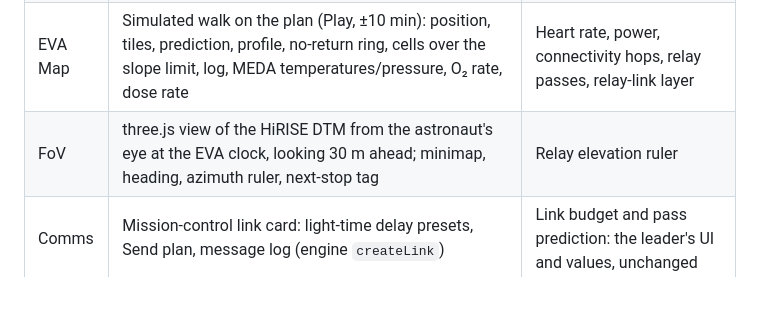
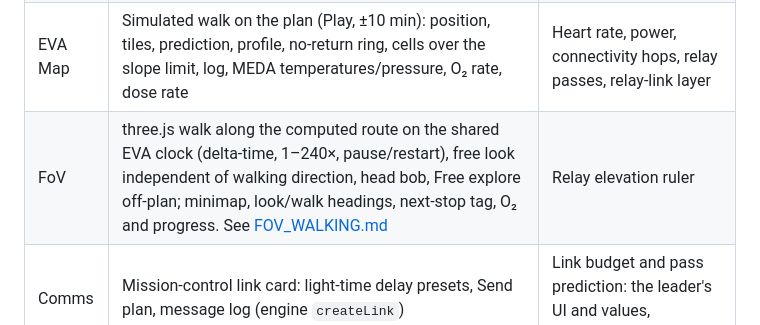
Before and after one commit to Astro-Reza/tapak, a Markdown page: docs/INTEGRATION.md, the part around the change. Drawn GitHub-style; blank space fills up the shorter version.

```diff
--- a/docs/INTEGRATION.md
+++ b/docs/INTEGRATION.md
@@ -42,7 +42,7 @@ src/screens/  the leader's screens, now reading view models instead of src/data/
 | Hub | Status strip: verdict, EVA window (LMST), duration vs cap, distance, O₂ at return, walk-back margin, rules in force | Crew timeline (two-person schedule); checklists are the team sheet, unchanged |
 | Plan | Route (A*), waypoints at real stops, verdict + reasons, steep-stretch hazard card, slope and dose layers, elevation profile, summary; mode, rules, suit and start-time controls; Commit sends the plan over the link | Hydrated-minerals and thermal-inertia layers; "Edit stops" |
 | EVA Map | Simulated walk on the plan (Play, ±10 min): position, tiles, prediction, profile, no-return ring, cells over the slope limit, log, MEDA temperatures/pressure, O₂ rate, dose rate | Heart rate, power, connectivity hops, relay passes, relay-link layer |
-| FoV | three.js view of the HiRISE DTM from the astronaut's eye at the EVA clock, looking 30 m ahead; minimap, heading, azimuth ruler, next-stop tag | Relay elevation ruler |
+| FoV | three.js walk along the computed route on the shared EVA clock (delta-time, 1–240×, pause/restart), free look independent of walking direction, head bob, Free explore off-plan; minimap, look/walk headings, next-stop tag, O₂ and progress. See [FOV_WALKING.md](FOV_WALKING.md) | Relay elevation ruler |
 | Comms | Mission-control link card: light-time delay presets, Send plan, message log (engine `createLink`) | Link budget and pass prediction: the leader's UI and values, unchanged |
 | Debrief | Plan outcome, per-leg walking O₂ predicted vs simulated playback, calibrated k_suit (Apply → next plan), EVA dose, events from the plan | "Measured" values are a seeded simulation (no suit telemetry); samples list; no walked GPS track |
 
```
Also changed, not shown: docs/FOV_WALKING.md (added, +74 -0 lines), docs/screenshots/map-fov/eva-map-1280x600.jpg (added), docs/screenshots/map-fov/fov-follow-route.jpg (added), docs/screenshots/map-fov/fov-free-explore-phone.jpg (added), docs/screenshots/map-fov/fov-free-explore.jpg (added), docs/screenshots/map-fov/fov-look-back-while-on-route.jpg (added), docs/screenshots/map-fov/plan-1280x600.jpg (added), 2 other files.
